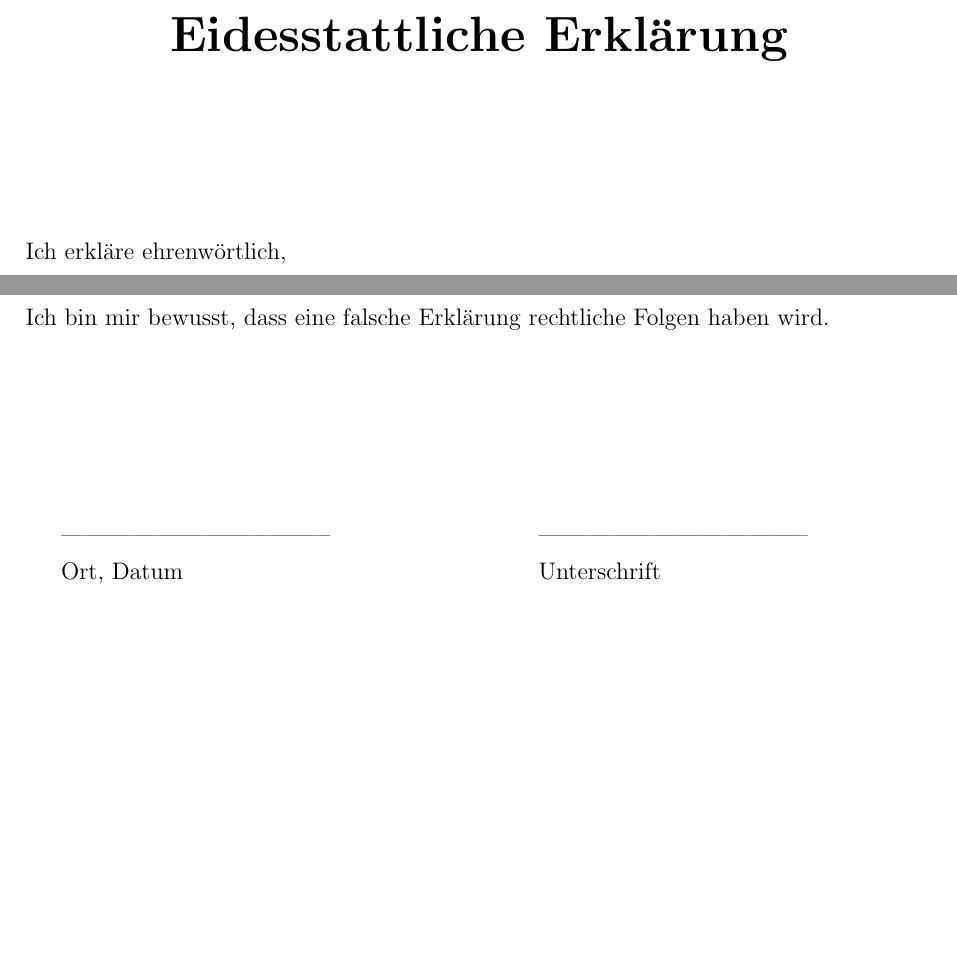
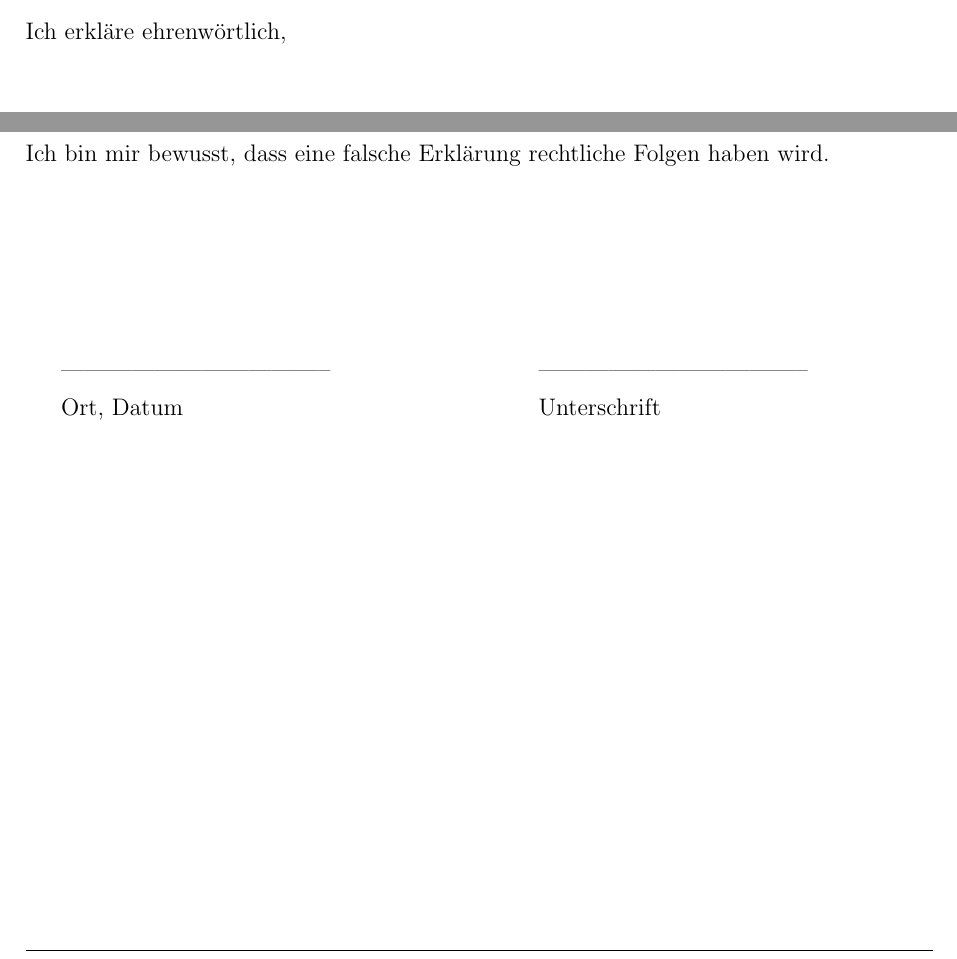
Before and after one commit to ba-latex/Vorlage-Latex, a LaTeX document (Latex/main.tex, which reads Latex/Erklärung.tex): two parts of page 14 of 14 before the commit and two parts of page 13 of 13 after it, joined at a grey line, cut at the place of the change, the shorter picture padded with empty space. Compiled offline with pdfLaTeX.

Commit message:
Eidesstattliche Erklärung an andere Seiten angepasst - Korrektur

```diff
--- a/Latex/Erklärung.tex
+++ b/Latex/Erklärung.tex
@@ -3,18 +3,7 @@
 
 \cleardoublepage
 \addsec{Eidesstattliche Erklärung}
-
-	\begin{titlepage}
-
-
-		\begin{bfseries}
-			\begin{center}
-				%Oberer Teil des Titelblattes
-				\Huge{Eidesstattliche Erklärung}\\[3cm]
-			\end{center}
-		\end{bfseries}
-
-		\begin{tabbing}
+			\begin{tabbing}
 		Ich erkläre \= ehrenwörtlich,\\[1cm]
 		1. 	\> dass ich meinen Praxisbeleg mit dem Thema:\\[1cm]
 		   	\> Thema hier\\[1cm]
@@ -32,4 +21,3 @@
 		  ----------------------------------- &  ----------------------------------- \\
 		  Ort, Datum & Unterschrift  \\
 		 \end{tabular}
-	\end{titlepage}
```
